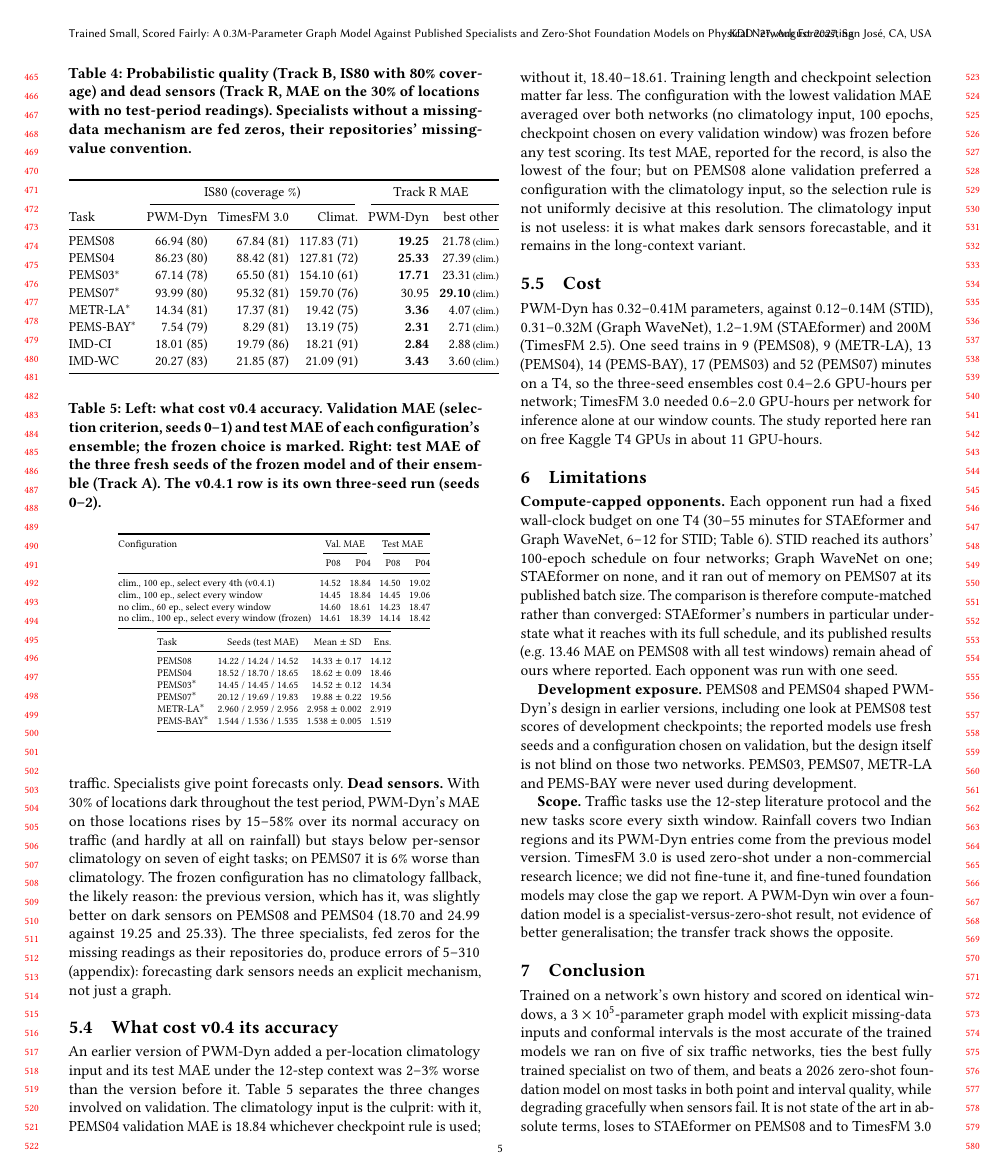
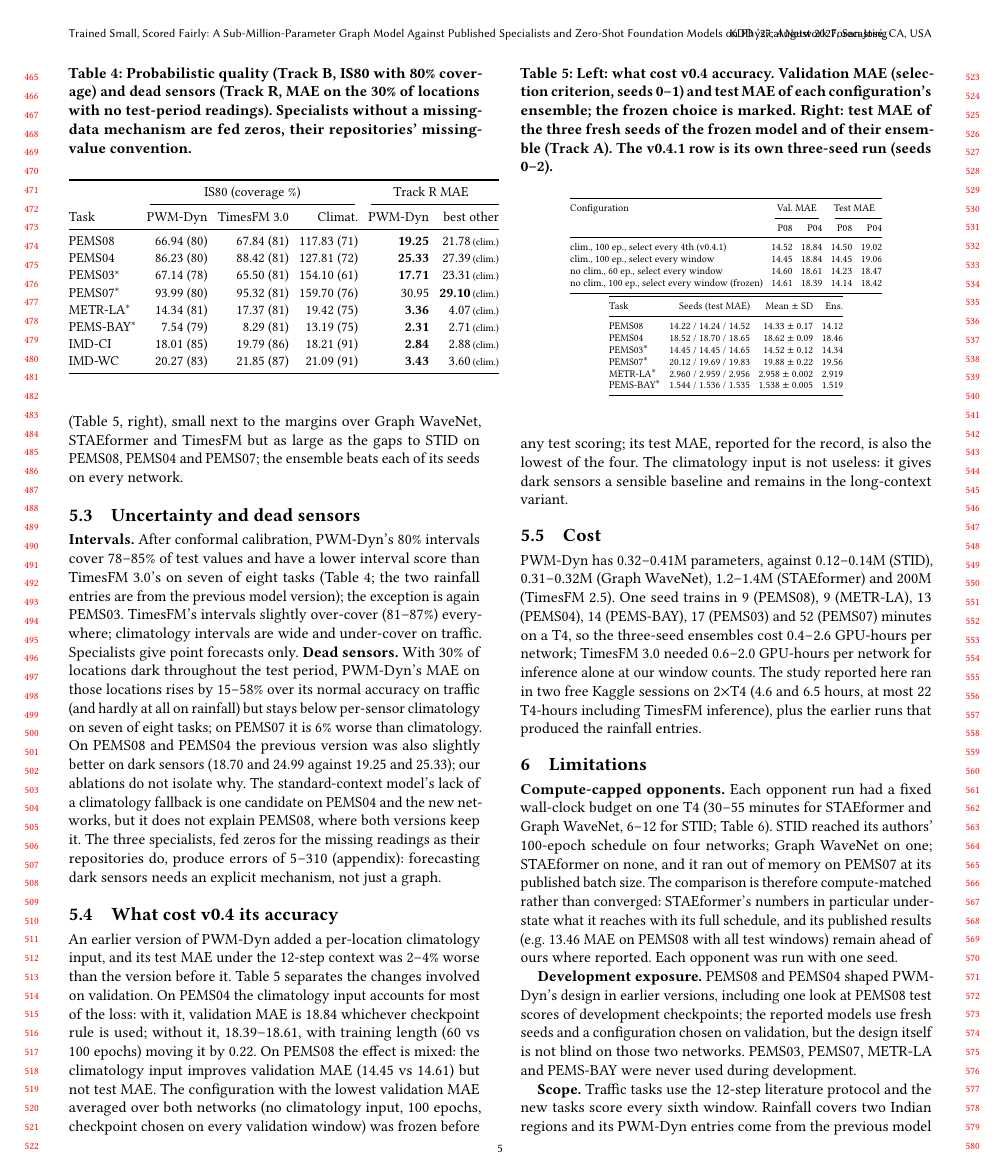
Before and after one commit to paradoxailab/paradox-world-model, a LaTeX paper (paper-conference/main.tex, which reads paper-conference/abstract.tex, paper-conference/concl_findings.tex, paper-conference/res_abl.tex): page 5 of 7. Compiled offline with pdfLaTeX.

Commit message:
Conference paper: corrections from an independent number check
Fixes STAEformer parameter range, task count, PEMS03 p-value, the v0.4 loss
range and GPU-hour accounting; states the significance rule once, notes that
part of PWM-Dyn's margin over STID comes from ensembling, and softens the
ablation and dead-sensor explanations to what the data supports.

Co-Authored-By: Claude Opus 5.5 <noreply@anthropic.com>
Claude-Session: https://claude.ai/code/session_01TCvEAwgYb9HyrCaEGd5YWa

```diff
--- a/paper-conference/abstract.tex
+++ b/paper-conference/abstract.tex
@@ -4,4 +4,3 @@ network, and the two are rarely compared under one protocol. We compare them on
 open benchmark: six traffic networks (PEMS03/04/07/08, METR-LA, PEMS-BAY) and two monsoon rainfall regions, four
 tracks (standard context, open context, 30\% dead sensors, zero-shot transfer), one scorer for point error, pinball
 loss and interval score, saved forecasts and paired Diebold--Mariano and block-bootstrap tests. We introduce PWM-Dyn,
-a 0.3M-parameter graph-diffusion model with explicit missing-data inputs, quantile heads and split-conformal
--- a/paper-conference/concl_findings.tex
+++ b/paper-conference/concl_findings.tex
@@ -1,4 +0,0 @@
-is the most accurate of the trained models we ran on five of six traffic networks, ties the best fully trained
-specialist on two of them, and beats a 2026 zero-shot foundation model on most tasks in both point and interval
-quality, while degrading gracefully when sensors fail. It is not state of the art in absolute terms, loses to
-STAEformer on PEMS08 and to TimesFM~3.0 on PEMS03, and its advantage over foundation models depends on having the
--- a/paper-conference/main.tex
+++ b/paper-conference/main.tex
@@ -16,7 +16,7 @@
 
 \begin{document}
 
-\title{Trained Small, Scored Fairly: A 0.3M-Parameter Graph Model Against Published Specialists and
+\title{Trained Small, Scored Fairly: A Sub-Million-Parameter Graph Model Against Published Specialists and
 Zero-Shot Foundation Models on Physical Network Forecasting}
 
 \author{Anonymous Authors}
--- a/paper-conference/res_abl.tex
+++ b/paper-conference/res_abl.tex
@@ -1,9 +1,9 @@
-An earlier version of PWM-Dyn added a per-location climatology input and its test MAE under the 12-step context was
-2--3\% worse than the version before it. Table~\ref{tab:abl} separates the three changes involved on validation. The
-climatology input is the culprit: with it, PEMS04 validation MAE is 18.84 whichever checkpoint rule is used; without
-it, 18.40--18.61. Training length and checkpoint selection matter far less. The configuration with the lowest
-validation MAE averaged over both networks (no climatology input, 100 epochs, checkpoint chosen on every validation
-window) was frozen before any test scoring. Its test MAE, reported for the record, is also the lowest of the four;
-but on PEMS08 alone validation preferred a configuration with the climatology input, so the selection rule is not
-uniformly decisive at this resolution. The climatology input is not useless: it is what makes dark sensors
-forecastable, and it remains in the long-context variant.
+An earlier version of PWM-Dyn added a per-location climatology input, and its test MAE under the 12-step context was
+2--4\% worse than the version before it. Table~\ref{tab:abl} separates the changes involved on validation. On PEMS04
+the climatology input accounts for most of the loss: with it, validation MAE is 18.84 whichever checkpoint rule is
+used; without it, 18.39--18.61, with training length (60 vs 100 epochs) moving it by 0.22. On PEMS08 the effect is
+mixed: the climatology input improves validation MAE (14.45 vs 14.61) but not test MAE. The configuration with the
+lowest validation MAE averaged over both networks (no climatology input, 100 epochs, checkpoint chosen on every
+validation window) was frozen before any test scoring; its test MAE, reported for the record, is also the lowest of
+the four. The climatology input is not useless: it gives dark sensors a sensible baseline and remains in the
+long-context variant.
--- a/paper-conference/res_cost.tex
+++ b/paper-conference/res_cost.tex
@@ -1,5 +1,5 @@
-PWM-Dyn has 0.32--0.41M parameters, against 0.12--0.14M (STID), 0.31--0.32M (Graph WaveNet), 1.2--1.9M (STAEformer)
+PWM-Dyn has 0.32--0.41M parameters, against 0.12--0.14M (STID), 0.31--0.32M (Graph WaveNet), 1.2--1.4M (STAEformer)
 and 200M (TimesFM~2.5). One seed trains in 9 (PEMS08), 9 (METR-LA), 13 (PEMS04), 14 (PEMS-BAY), 17 (PEMS03) and 52
 (PEMS07) minutes on a T4, so the three-seed ensembles cost 0.4--2.6 GPU-hours per network; TimesFM~3.0 needed
-0.6--2.0 GPU-hours per network for inference alone at our window counts. The study reported here ran on free Kaggle T4 GPUs in about 11
-GPU-hours.
+0.6--2.0 GPU-hours per network for inference alone at our window counts. The study reported here ran in two free Kaggle sessions on 2$\times$T4 (4.6 and 6.5 hours, at most
+22 T4-hours including TimesFM inference), plus the earlier runs that produced the rainfall entries.
--- a/paper-conference/res_prob.tex
+++ b/paper-conference/res_prob.tex
@@ -1,10 +1,12 @@
 \textbf{Intervals.} After conformal calibration, PWM-Dyn's 80\% intervals cover 78--85\% of test values and have a
-lower interval score than TimesFM~3.0's on seven of eight tasks (Table~\ref{tab:prob}); the exception is again
-PEMS03, where TimesFM's intervals are both narrower and better covering. TimesFM's intervals slightly over-cover
-(81--87\%) everywhere; climatology intervals are wide and under-cover on traffic. Specialists give point forecasts only.
+lower interval score than TimesFM~3.0's on seven of eight tasks (Table~\ref{tab:prob}; the two rainfall entries are
+from the previous model version); the exception is again PEMS03. TimesFM's intervals slightly over-cover (81--87\%)
+everywhere; climatology intervals are wide and under-cover on traffic. Specialists give point forecasts only.
 \textbf{Dead sensors.} With 30\% of locations dark throughout the test period, PWM-Dyn's MAE on those locations rises
-by 15--58\% over its normal accuracy on traffic (and hardly at all on rainfall) but stays below per-sensor
-climatology on seven of eight tasks; on PEMS07 it is
-6\% worse than climatology. The frozen configuration has no climatology fallback, the likely reason: the previous version, which has it, was
-slightly better on dark sensors on PEMS08 and PEMS04 (18.70 and 24.99 against 19.25 and 25.33). The three specialists, fed zeros for the missing readings as their repositories do, produce errors of
-5--310 (appendix): forecasting dark sensors needs an explicit mechanism, not just a graph.
+by 15--58\% over its normal accuracy on traffic (and hardly at all on rainfall) but stays below per-sensor climatology
+on seven of eight tasks; on PEMS07 it is 6\% worse than climatology. On PEMS08 and PEMS04 the previous version was
+also slightly better on dark sensors (18.70 and 24.99 against 19.25 and 25.33); our ablations do not isolate why. The
+standard-context model's lack of a climatology fallback is one candidate on PEMS04 and the new networks, but it does
+not explain PEMS08, where both versions keep it. The three specialists, fed zeros for the missing readings as their
+repositories do, produce errors of 5--310 (appendix): forecasting dark sensors needs an explicit mechanism, not just a
+graph.
--- a/paper-conference/res_sig.tex
+++ b/paper-conference/res_sig.tex
@@ -9,0 +8,3 @@ network.
+deviation of single-seed test MAE is 0.002--0.22 (Table~\ref{tab:abl}, right), small next to the margins over Graph
+WaveNet, STAEformer and TimesFM but as large as the gaps to STID on PEMS08, PEMS04 and PEMS07; the ensemble beats each
+of its seeds on every network.
--- a/paper-conference/sec_limits.tex
+++ b/paper-conference/sec_limits.tex
@@ -21,6 +21,6 @@ of better generalisation; the transfer track shows the opposite.
 
 \section{Conclusion}
 
-Trained on a network's own history and scored on identical windows, a $3\times10^5$-parameter graph model with
+Trained on a network's own history and scored on identical windows, a 0.3--0.4M-parameter graph model with
 explicit missing-data inputs and conformal intervals \input{concl_findings} The benchmark, its scorer, every
 opponent harness and all saved forecasts are released so that these comparisons can be re-run and extended.
```
Also changed, not shown: paper-conference/intro_findings.tex (+5 -4 lines), paper-conference/res_point.tex (+13 -10 lines), paper-conference/sec_bench.tex (+3 -2 lines), paper-conference/sec_intro.tex (+3 -3 lines), v0.6-conference/results/v06_run_log_excerpts.txt (+5 -0 lines), paper-conference/PWM-Dyn_KDD27_anonymous.pdf, paper-conference/abstract.tex (6 more changed lines), paper-conference/concl_findings.tex (6 more changed lines), paper-conference/res_sig.tex (16 more changed lines).
